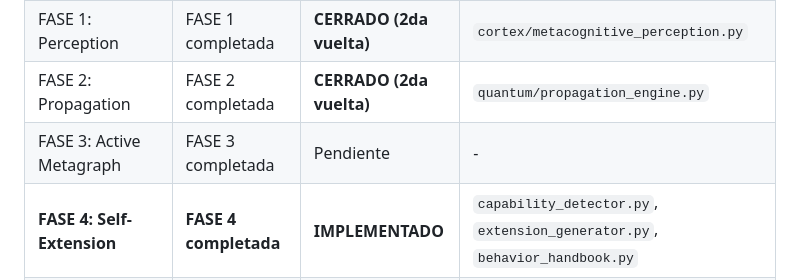
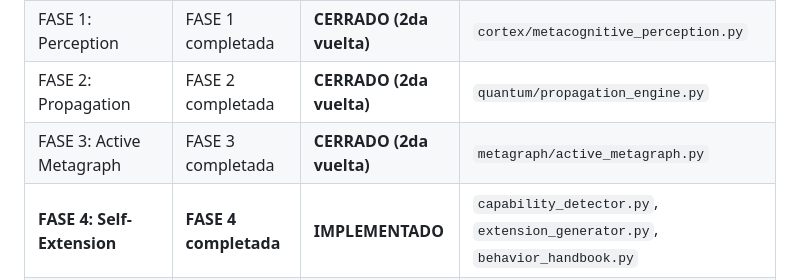
Before and after one commit to iNandix/denis_unified_v1, a Markdown page: REFRACTOR_PHASED_TODO.md, the part around the change. GitHub-like rendering.

```diff
--- a/REFRACTOR_PHASED_TODO.md
+++ b/REFRACTOR_PHASED_TODO.md
@@ -312,7 +312,7 @@ Estado:
 | FASE 0: Hooks | FASE 0 completada | **CERRADO (2da vuelta)** | `metacognitive/hooks.py` |
 | FASE 1: Perception | FASE 1 completada | **CERRADO (2da vuelta)** | `cortex/metacognitive_perception.py` |
 | FASE 2: Propagation | FASE 2 completada | **CERRADO (2da vuelta)** | `quantum/propagation_engine.py` |
-| FASE 3: Active Metagraph | FASE 3 completada | Pendiente | - |
+| FASE 3: Active Metagraph | FASE 3 completada | **CERRADO (2da vuelta)** | `metagraph/active_metagraph.py` |
 | **FASE 4: Self-Extension** | **FASE 4 completada** | **IMPLEMENTADO** | `capability_detector.py`, `extension_generator.py`, `behavior_handbook.py` |
 | **FASE 5: Cognitive Router** | **FASE 5 completada** | **IMPLEMENTADO** | `orchestration/cognitive_router.py` |
 | FASE 6: API | FASE 6 pendiente | Esperando | - |
```
Also changed, not shown: DENIS_METACOGNITIVE_ROADMAP.md (+7 -5 lines).
